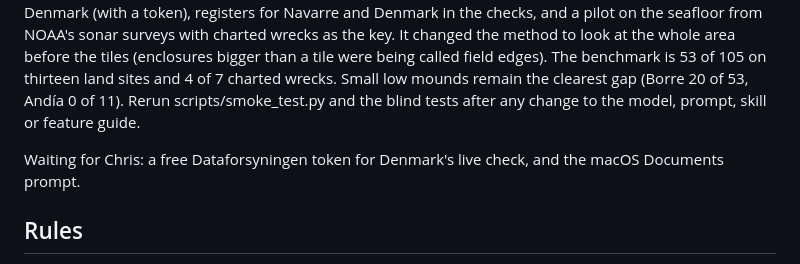
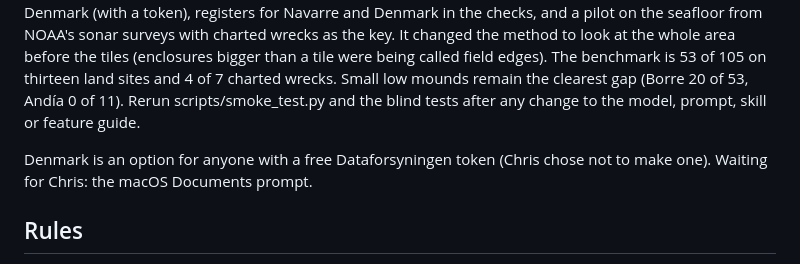
Before and after one commit to chrissotraidis/dighouse, a Markdown page: docs/HANDOFF.md, the part around the change. Rendered like a GitHub page.

```diff
--- a/docs/HANDOFF.md
+++ b/docs/HANDOFF.md
@@ -10,7 +10,7 @@ Chris reviews by using the app and sending screenshots. He wants to use it to fi
 
 Seven loops are finished. The sixth was [TEST_LOOP.md](TEST_LOOP.md): blind tests on known sites with a scorecard, "What is this?", a feature guide, calibration and an honest README. The seventh was [WORLD_LOOP.md](WORLD_LOOP.md), whose Log has every source probe, run and score. It added Navarre (Spain), Bavaria, Saxony, New Zealand and Denmark (with a token), registers for Navarre and Denmark in the checks, and a pilot on the seafloor from NOAA's sonar surveys with charted wrecks as the key. It changed the method to look at the whole area before the tiles (enclosures bigger than a tile were being called field edges). The benchmark is 53 of 105 on thirteen land sites and 4 of 7 charted wrecks. Small low mounds remain the clearest gap (Borre 20 of 53, Andía 0 of 11). Rerun scripts/smoke_test.py and the blind tests after any change to the model, prompt, skill or feature guide.
 
-Waiting for Chris: a free Dataforsyningen token for Denmark's live check, and the macOS Documents prompt.
+Denmark is an option for anyone with a free Dataforsyningen token (Chris chose not to make one). Waiting for Chris: the macOS Documents prompt.
 
 ## Rules
 
```
Also changed, not shown: README.md (+3 -1 lines), docs/WORLD_LOOP.md (+11 -0 lines), app/Resources/starts/lauske.jpg (added), app/Resources/starts/oberhaching.jpg (added), app/Resources/starts/puketapu.jpg (added), app/Resources/starts/thunder-bay.jpg (added), docs/images/test-sites.png (added), 3 other files.
